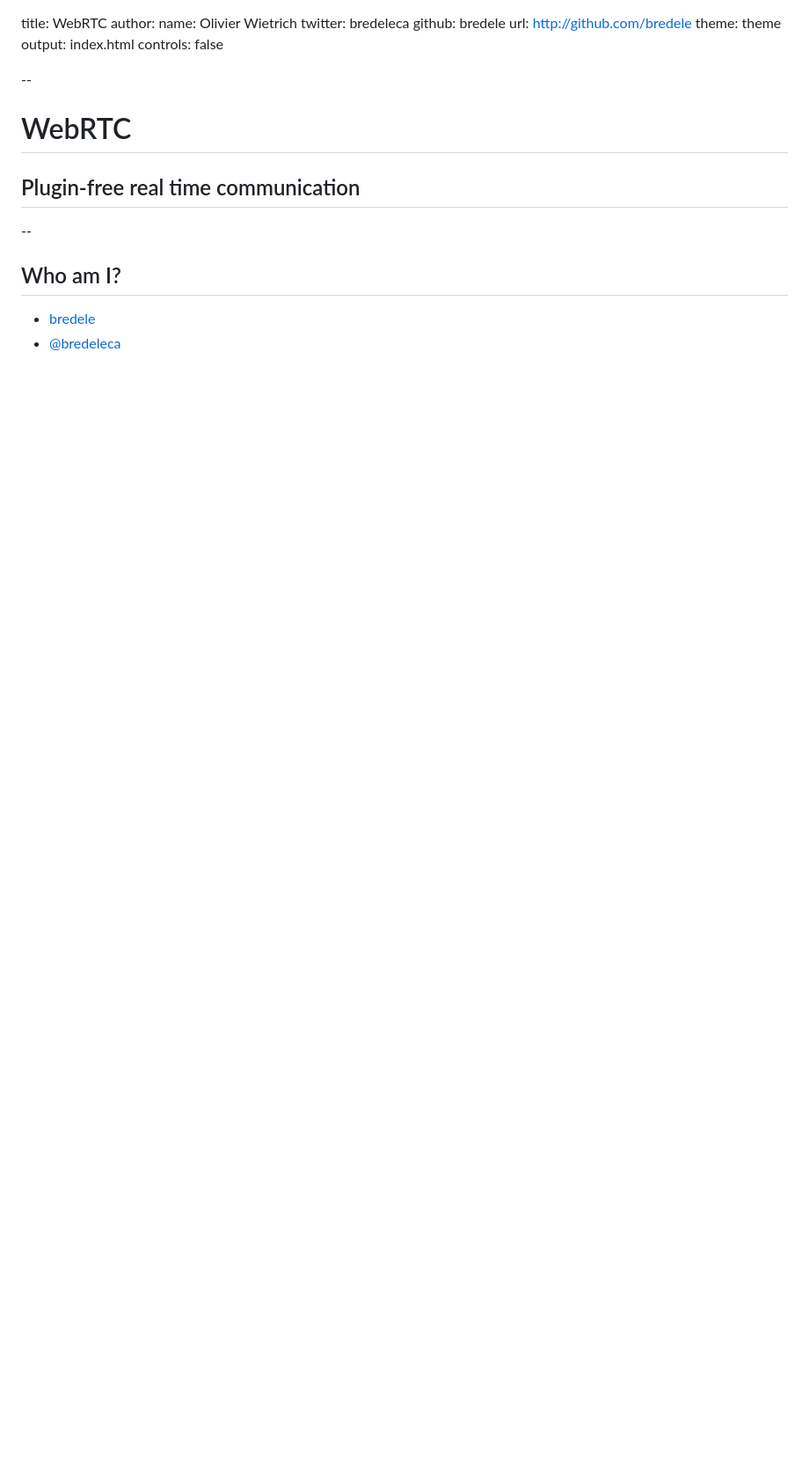
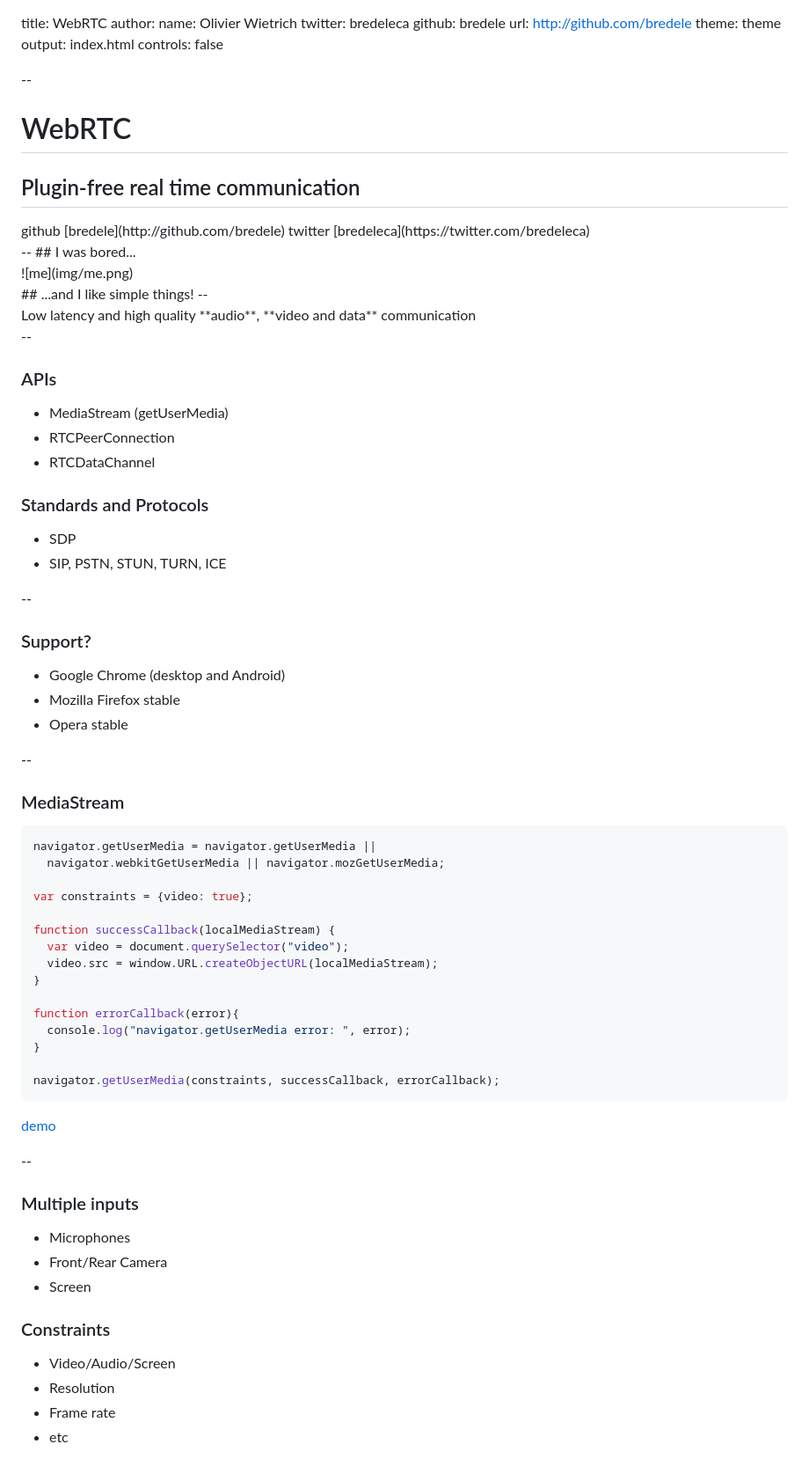
Before and after one commit to bredele/yycjs-webrtc, a Markdown page: slides.md, the part around one of its changes. Shown at 88% size. Drawn GitHub-style; blank space fills up the shorter version.

````diff
--- a/slides.md
+++ b/slides.md
@@ -12,9 +12,77 @@ controls: false
 
 # WebRTC
 ## Plugin-free real time communication
+<div class="center">
+	github [bredele](http://github.com/bredele)
+	twitter [bredeleca](https://twitter.com/bredeleca)
+</div>
+--
+## I was bored...
+
+
+<div class="center pic">
+	![me](img/me.png)
+</div>
+## ...and I like simple things!
+--
+
+<div class="vertical">
+	Low latency and high quality **audio**, **video and data** communication
+</div>
 
 --
-## Who am I?
+### APIs
 
-* [<i class="fa fa-github"></i> bredele](https://github.com/bredele)
-* [<i class="fa fa-twitter"></i> @bredeleca](http://twitter.com/bredeleca)
+* MediaStream (getUserMedia)
+* RTCPeerConnection
+* RTCDataChannel
+
+### Standards and Protocols
+
+* SDP
+* SIP, PSTN, STUN, TURN, ICE
+
+--
+### Support?
+
+* Google Chrome (desktop and Android)
+* Mozilla Firefox stable
+* Opera stable
+
+--
+### MediaStream
+
+```javascript
+navigator.getUserMedia = navigator.getUserMedia ||
+  navigator.webkitGetUserMedia || navigator.mozGetUserMedia;
+
+var constraints = {video: true};
+
+function successCallback(localMediaStream) {
+  var video = document.querySelector("video");
+  video.src = window.URL.createObjectURL(localMediaStream);
+}
+
+function errorCallback(error){
+  console.log("navigator.getUserMedia error: ", error);
+}
+
+navigator.getUserMedia(constraints, successCallback, errorCallback);
+```
+
+[demo](./examples/media.html)
+
+--
+### Multiple inputs
+
+* Microphones
+* Front/Rear Camera
+* Screen
+
+### Constraints
+
+* Video/Audio/Screen
+* Resolution
+* Frame rate
+* etc
+
````
Also changed, not shown: other parts of slides.md (+55 -8 lines), img/jsep.png (added), img/me.png (added), img/sturn.png (added), 4 other files.
